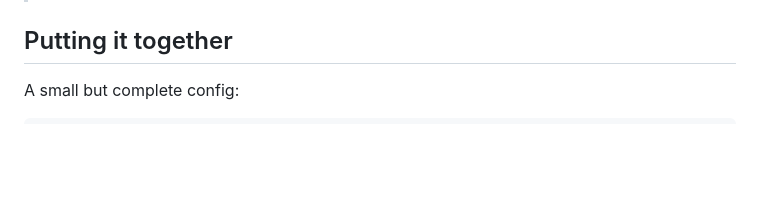
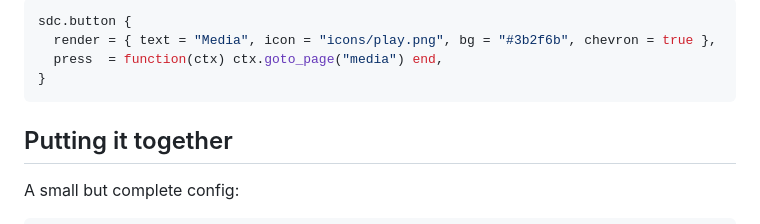
Before and after one commit to bcaldwell/stream-deck-controller, a Markdown page: docs/configuration.md, the part around one of its changes. GitHub-like rendering; blank space fills up the shorter version.

Commit message:
Document devices, press feedback and chevron; refresh screenshots; ignore .claude/
Co-Authored-By: Claude Opus 5.5 <noreply@anthropic.com>

````diff
--- a/docs/configuration.md
+++ b/docs/configuration.md
@@ -222,3 +278,9 @@ a page; it is export-only. Full details in [crates/server/README.md](../crates/s
+```lua
+sdc.button {
+  render = { text = "Media", icon = "icons/play.png", bg = "#3b2f6b", chevron = true },
+  press  = function(ctx) ctx.goto_page("media") end,
+}
+```
 
 ## Putting it together
 
````
Also changed, not shown: other parts of docs/configuration.md (+59 -3 lines), docs/browser.md (+4 -1 lines), docs/pi.md (+1 -0 lines), docs/images/deck-desktop.png, docs/images/deck-menu.png, docs/images/deck-phone.png, docs/images/page-home.png, docs/images/page-media.png, 2 other files.
